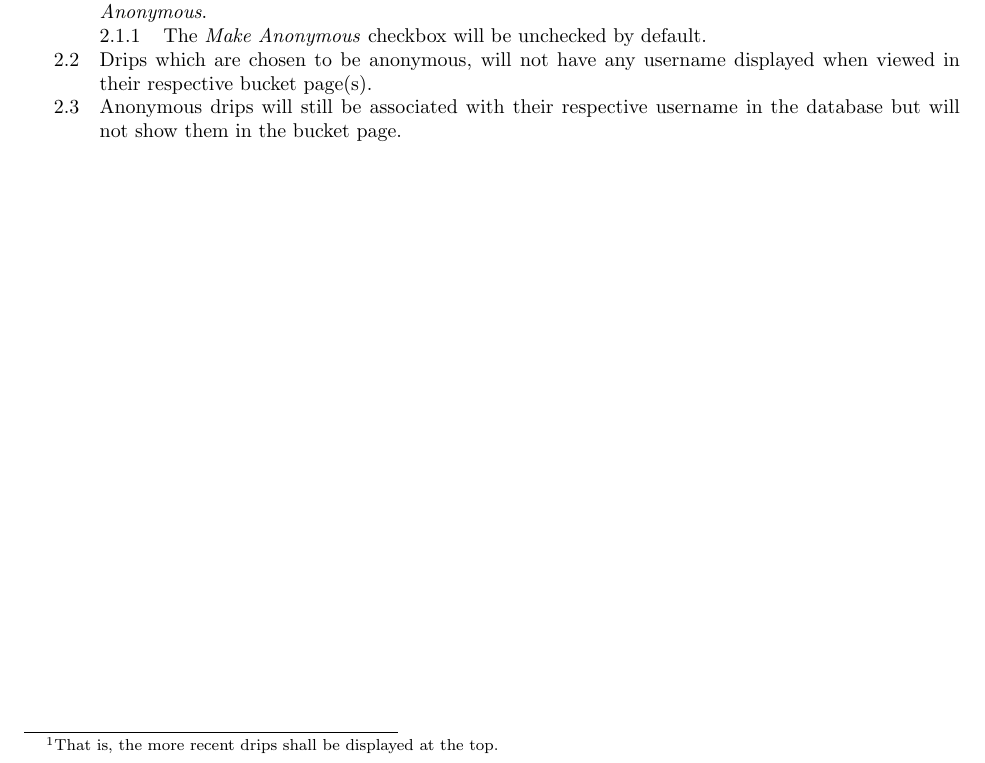
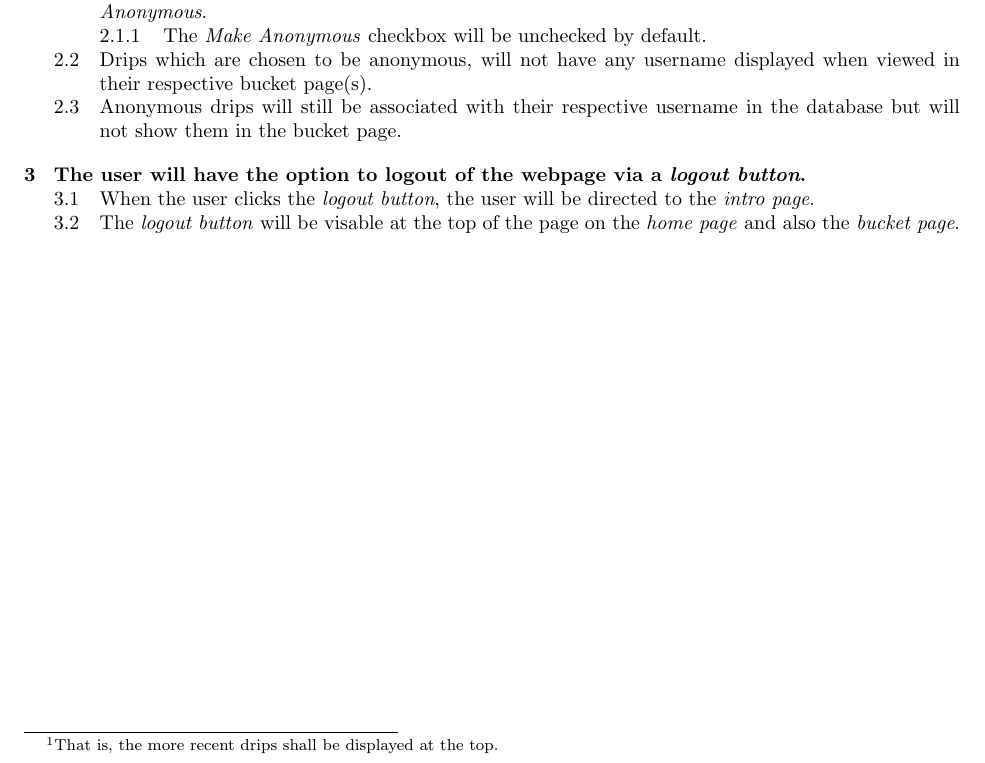
Before and after one commit to CS506/fall2016-group1, a LaTeX document (docs/sprint3/baselined-requirements.tex): part of the page, cut so that both start at the same text. Compiled offline with pdfLaTeX.

Commit message:
Revised requirements for logout button

```diff
--- a/docs/sprint3/baselined-requirements.tex
+++ b/docs/sprint3/baselined-requirements.tex
@@ -23,6 +23,9 @@
 @@@ The \textit{Make Anonymous} checkbox will be unchecked by default.
 @@ Drips which are chosen to be anonymous, will not have any username displayed when viewed in their respective bucket page(s).
 @@ Anonymous drips will still be associated with their respective username in the database but will not show them in the bucket page.
+@ The user will have the option to logout of the webpage via a \textit{logout button}.
+@@ When the user clicks the \textit{logout button}, the user will be directed to the \textit{intro page}.
+@@ The \textit{logout button} will be visable at the top of the page on the \textit{home page} and also the \textit{bucket page}.
 
 \end{easylist}
 \end{document}
```
